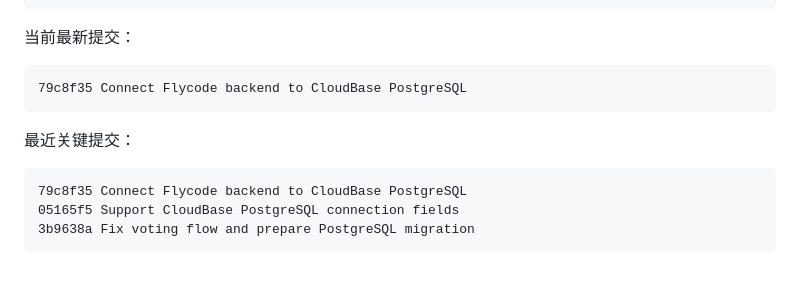
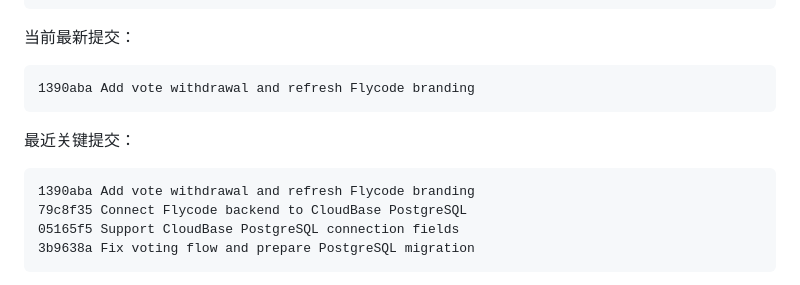
Before and after one commit to niously/flycode, a Markdown page: Flycode-交接文档.md, the part around the change. Drawn GitHub-style.

Commit message:
Update Flycode handoff revision

````diff
--- a/Flycode-交接文档.md
+++ b/Flycode-交接文档.md
@@ -135,12 +135,13 @@ master
 当前最新提交：
 
 ```text
-79c8f35 Connect Flycode backend to CloudBase PostgreSQL
+1390aba Add vote withdrawal and refresh Flycode branding
 ```
 
 最近关键提交：
 
 ```text
+1390aba Add vote withdrawal and refresh Flycode branding
 79c8f35 Connect Flycode backend to CloudBase PostgreSQL
 05165f5 Support CloudBase PostgreSQL connection fields
 3b9638a Fix voting flow and prepare PostgreSQL migration
````
